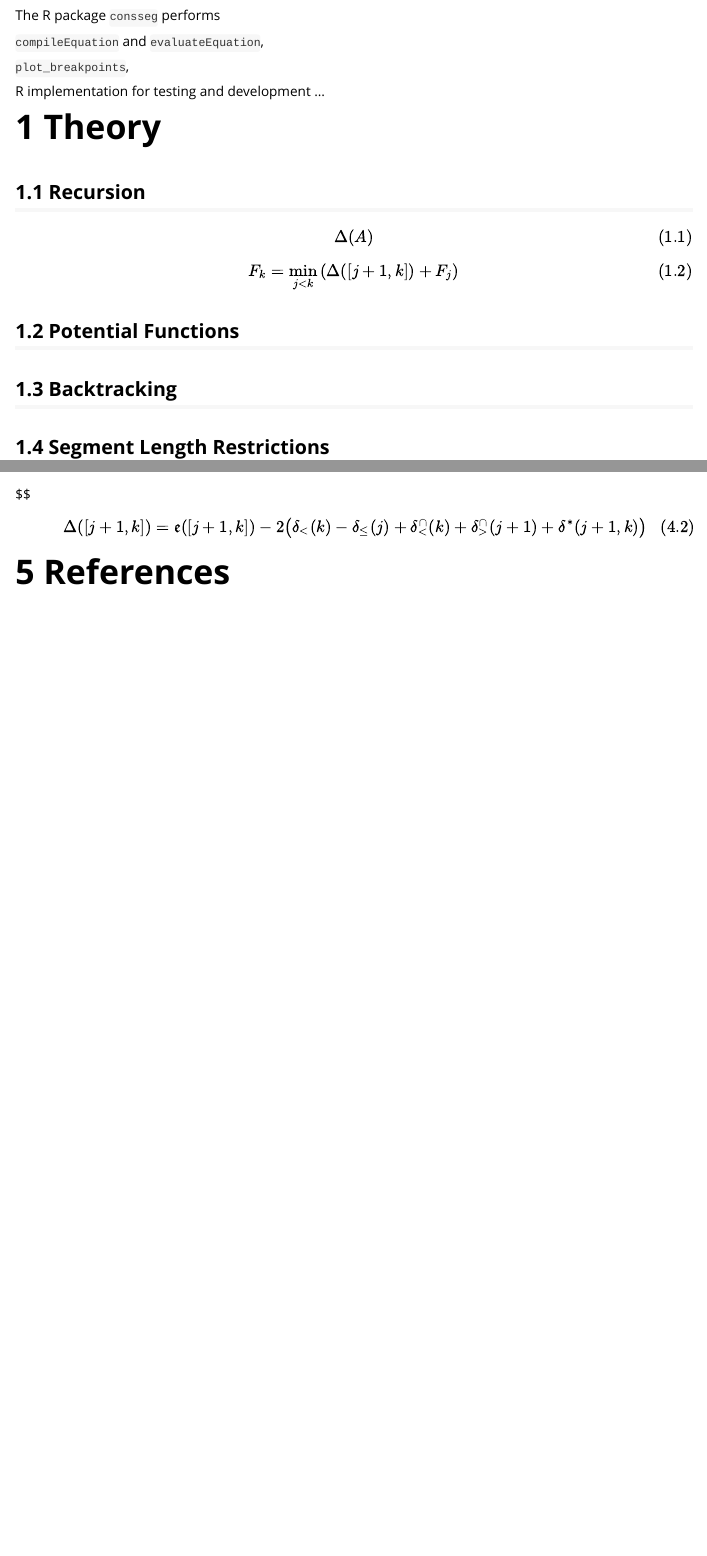
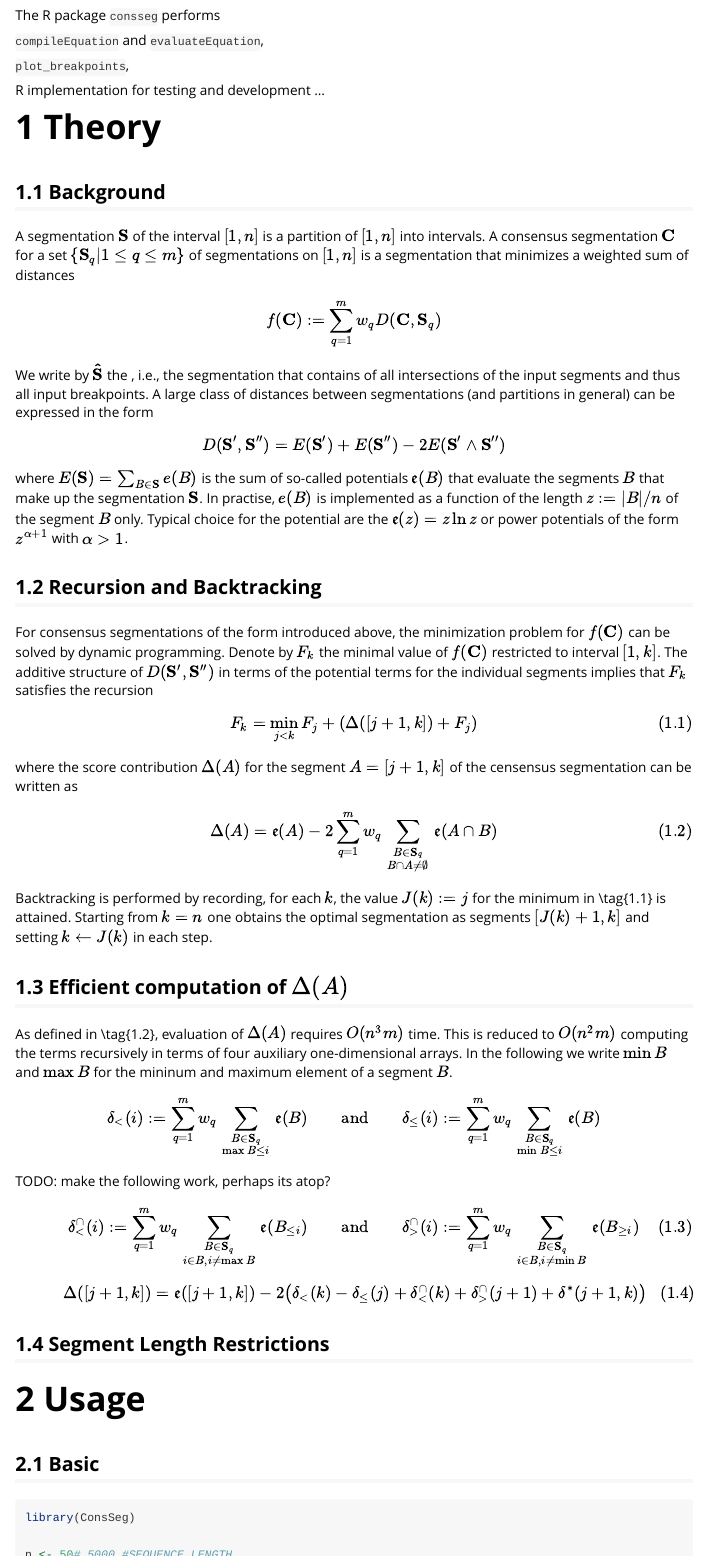
Before and after one commit to Bierinformatik/consseg, an R Markdown document (vignettes/consseg.Rmd): the page in a window 1100 px wide, from 470 px down before the commit and from 440 px down after it, so that both start at the same text, and a second part further down, joined at a grey line. Rendered offline with R 4.5, knitr and Pandoc, with nearby package versions; some code elsewhere in the file could not run offline.

Commit message:
mittagspause

```diff
--- a/vignettes/consseg.Rmd
+++ b/vignettes/consseg.Rmd
@@ -46,27 +46,100 @@ R implementation for testing and development ...
 
 # Theory {#theory}
 
-## Recursion
+## Background
 
-$$
+A segmentation $\mathbf{S}$ of the interval $[1,n]$ is a partition of
+$[1,n]$ into intervals. A consensus segmentation $\mathbf{C}$ for a set
+$\{\mathbf{S}_q| 1\le q\le m\}$ of segmentations on $[1,n]$ is a
+segmentation that minimizes a weighted sum of distances
 \begin{equation}
-\Delta(A)
+f(\mathbf{C}) \coloneqq \sum_{q=1}^m w_q D(\mathbf{C},\mathbf{S}_q)
+\end{equation}
+
+We write by $\mathbf{\hat S}$ the \emph{union segmentation}, i.e., the
+segmentation that contains of all intersections of the input segments and
+thus all input breakpoints. A large class of distances between
+segmentations (and partitions in general) can be expressed in the form
+\begin{equation}
+  D(\mathbf{S'},\mathbf{S''}) =
+  E(\mathbf{S'})+E(\mathbf{S''})-2E(\mathbf{S'}\wedge\mathbf{S''})
+\end{equation}
+where $E(\mathbf{S})=\sum_{B\in\mathbf{S}} e(B)$ is the sum of so-called
+potentials $\e(B)$ that evaluate the segments $B$ that make up the
+segmentation $\mathbf{S}$. In practise, $e(B)$ is implemented as a function
+of the length $z\coloneqq|B|/n$ of the segment $B$ only. Typical choice for the
+potential are the \emph{negentropy} $\e(z)= z\ln z$ or power potentials
+of the form $z^{\alpha+1}$ with $\alpha>1$.
+
+## Recursion and Backtracking
+
+For consensus segmentations of the form introduced above, the minimization
+problem for $f(\mathbf{C})$ can be solved by dynamic programming. Denote by
+$F_k$ the minimal value of $f(\mathbf{C})$ restricted to interval $[1,k]$.
+The additive structure of $D(\mathbf{S'},\mathbf{S''})$ in terms of the
+potential terms for the individual segments implies that $F_k$ satisfies
+the recursion
+\begin{equation}
+  F_k = \min_{j<k} F_j + \left(\Delta([j+1,k]) + F_j \right)
+  (\#eq:recursion)
+\end{equation}
+where the score contribution $\Delta(A)$ for the segment $A=[j+1,k]$ of the
+censensus segmentation can be written as
+\begin{equation}
+\Delta(A) =
+  \e(A) - 2\sum_{q=1}^m w_q \sum_{\substack{B\in \mathbf{S}_q\\
+                                 B\cap A\ne\emptyset}}   \e(A\cap B)
 (\#eq:DeltaA)
 \end{equation}
-$$
+Backtracking is performed by recording, for each $k$, the value
+$J(k)\coloneqq j$ for the minimum in (\#eq:recursion) is attained. Starting from
+$k=n$ one obtains the optimal segmentation as segments $[J(k)+1,k]$ and
+setting $k\leftarrow J(k)$ in each step.
 
-$$
+## Efficient computation of $\Delta(A)$
+
+As defined in (\#eq:DeltaA), evaluation of $\Delta(A)$ requires $O(n^3 m)$
+time. This is reduced to $O(n^2m)$ computing the terms recursively in terms
+of four auxiliary one-dimensional arrays. In the following we write
+$\min B$ and $\max B$ for the mininum and maximum element of a segment $B$.
 \begin{equation}
-F_k = \min_{j<k} \left(\Delta([j+1,k]) + F_j \right)
-(\#eq:recursion)
+  \delta_{<}(i) \coloneqq \sum_{q=1}^m
+  w_q \sum_{\substack{B\in \mathbf{S}_q \\ \max B \le i}} \e(B)
+  \qquad\text{and}\qquad
+  \delta_{\le}(i) \coloneqq \sum_{q=1}^m
+  w_q \sum_{\substack{B\in \mathbf{S}_q \\ \min B\le i}} \e(B)
 \end{equation}
-$$
+
+
+TODO: make the following work, perhaps its atop?
+
+
+\begin{equation}
+  \delta^{\cap}_{<}(i) \coloneqq \sum_{q=1}^m w_q
+  \sum_{\substack{B\in \mathbf{S}_q \\ i\in B, i\ne\max B}}
+  \e(B_{\le i})
+  \qquad\text{and}\qquad
+  \delta^{\cap}_{>}(i) \coloneqq \sum_{q=1}^m w_q
+  \sum_{\substack{B\in \mathbf{S}_q \\ i\in B, i\ne\min B}}
+  \e(B_{\ge i})
+(\#eq:deltacup)
+\end{equation}
 
 
 
-## Potential Functions
 
-## Backtracking
+
+\begin{equation}
+  \Delta([j+1,k]) = \e([j+1,k])
+  -2 \big(
+    \delta_{<}(k) - \delta_{\le}(j) +
+    \delta^{\cap}_{<}(k)+ \delta^{\cap}_{>}(j+1) + \delta^*(j+1,k)
+  \big)
+(\#eq:Delta)
+\end{equation}
+
+
+
 
 ## Segment Length Restrictions
 
@@ -168,4 +212,0 @@ $$
-  \Delta([j+1,k]) = \e([j+1,k])
-  -2 \big(
-    \delta_{<}(k) - \delta_{\le}(j) +
-    \delta^{\cap}_{<}(k)+ \delta^{\cap}_{>}(j+1) + \delta^*(j+1,k)
```
Also changed, not shown: vignettes/consseg.Rmd (40 more changed lines).
